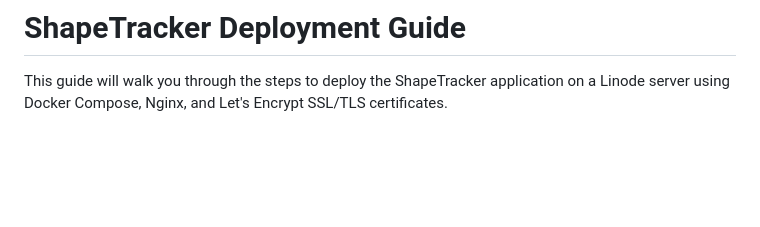
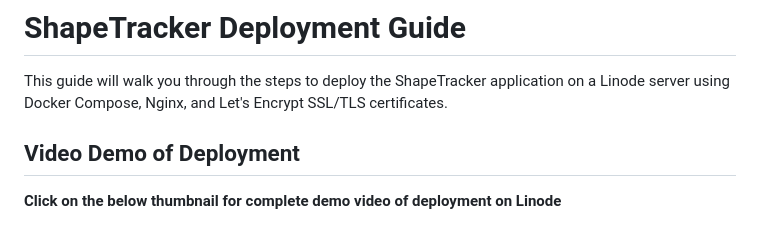
Before and after one commit to prabinkc2046/shapeTracker, a Markdown page: documentation/README.md, the part around the change. Rendered like a GitHub page; blank space fills up the shorter version.

Commit message:
Adding a documentation guide with the link to demoy video

```diff
--- a/documentation/README.md
+++ b/documentation/README.md
@@ -1,6 +1,10 @@
 # ShapeTracker Deployment Guide
 
 This guide will walk you through the steps to deploy the ShapeTracker application on a Linode server using Docker Compose, Nginx, and Let's Encrypt SSL/TLS certificates.
+
+## Video Demo of Deployment
+
+**Click on the below thumbnail for complete demo video of deployment on Linode**
 
 [![Demo video of deployment of shapeTracker app](https://github.com/prabinkc2046/shapeTracker/blob/main/Screenshot/Screenshot%20from%202023-07-21%2013-50-11.png)](https://youtu.be/QfdKDJm3PkY)
 
```
